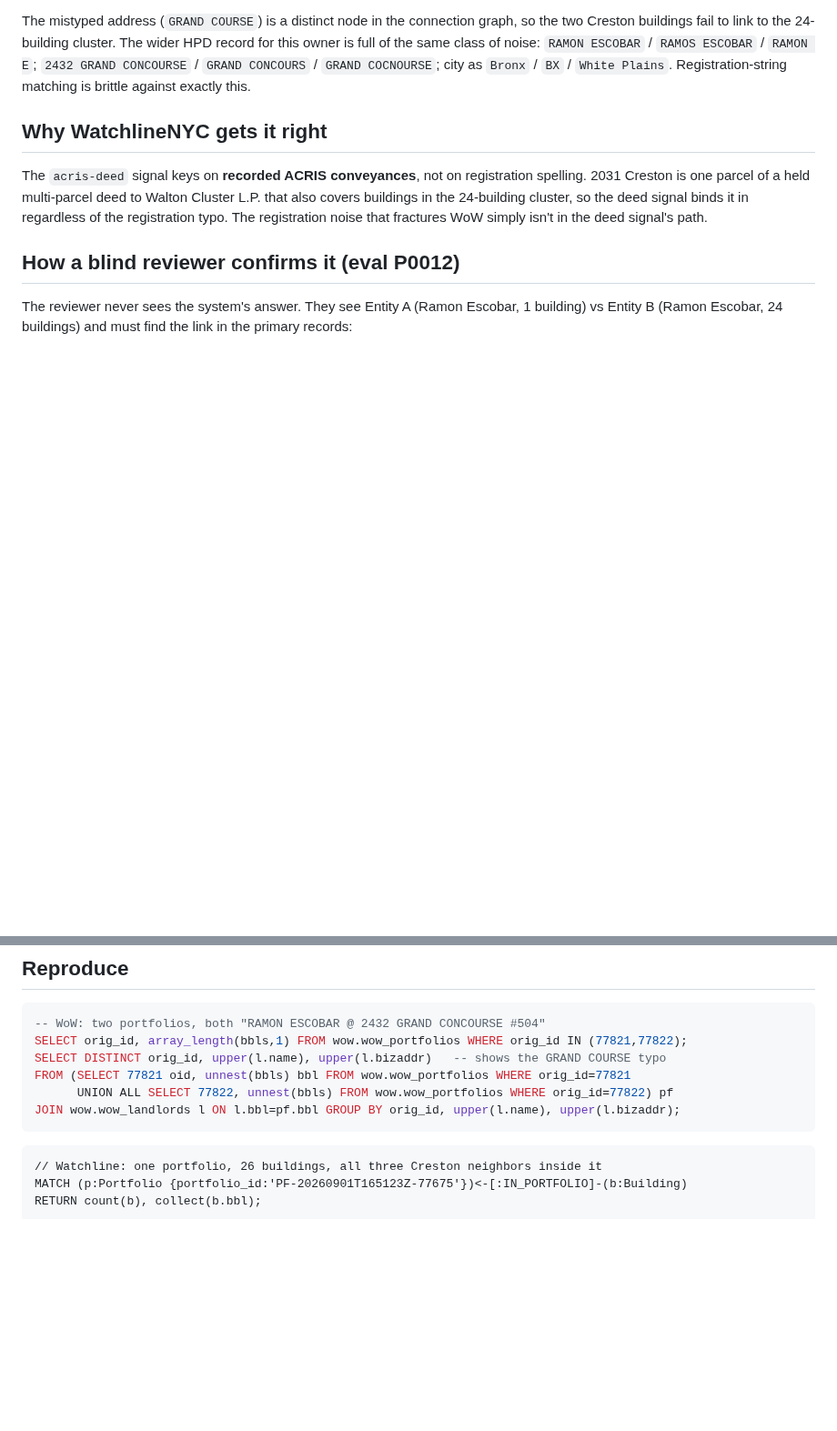
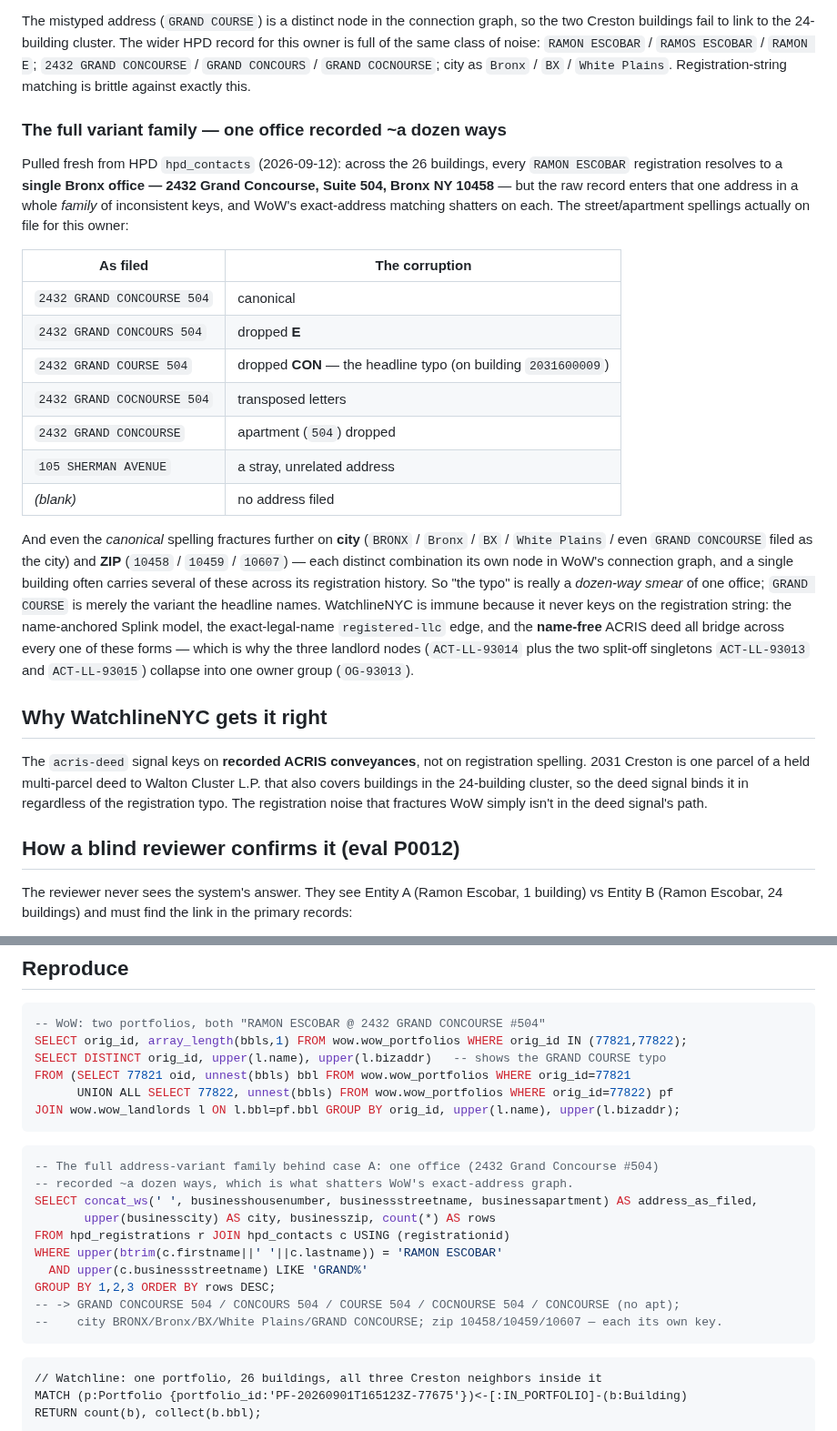
Before and after one commit to bobflagg/WatchlineNYC, a Markdown page: specs/case-escobar.md, 2 parts joined by grey strips. Shown at 91% size. GitHub-like rendering; blank space fills up the shorter version.

Commit message:
case-escobar: add the full address-variant family (one office, ~a dozen keys)
Grounds the "why WoW splits" claim: all 26 buildings' RAMON ESCOBAR
registration resolves to one Bronx office (2432 Grand Concourse #504), but
HPD records it a dozen ways — GRAND CONCOURSE/CONCOURS/COURSE/COCNOURSE,
apartment dropped, a stray 105 Sherman Ave, plus city (BRONX/BX/White Plains)
and ZIP (10458/10459/10607) variance. "The typo" is a dozen-way smear;
GRAND COURSE is just the headline instance. Adds a reproduce SQL query and
ties it to ACT-LL-93014/93013/93015 -> OG-93013.

Co-Authored-By: Claude Opus 4.8 <noreply@anthropic.com>

````diff
--- a/specs/case-escobar.md
+++ b/specs/case-escobar.md
@@ -52,6 +52,35 @@ HPD record for this owner is full of the same class of noise: `RAMON ESCOBAR` /
 `RAMOS ESCOBAR` / `RAMON E`; `2432 GRAND CONCOURSE` / `GRAND CONCOURS` / `GRAND
 COCNOURSE`; city as `Bronx` / `BX` / `White Plains`. Registration-string matching
 is brittle against exactly this.
+
+### The full variant family — one office recorded ~a dozen ways
+
+Pulled fresh from HPD `hpd_contacts` (2026-09-12): across the 26 buildings, every
+`RAMON ESCOBAR` registration resolves to a **single Bronx office — 2432 Grand Concourse,
+Suite 504, Bronx NY 10458** — but the raw record enters that one address in a whole *family*
+of inconsistent keys, and WoW's exact-address matching shatters on each. The street/apartment
+spellings actually on file for this owner:
+
+| As filed | The corruption |
+|---|---|
+| `2432 GRAND CONCOURSE 504` | canonical |
+| `2432 GRAND CONCOURS 504` | dropped **E** |
+| `2432 GRAND COURSE 504` | dropped **CON** — the headline typo (on building `2031600009`) |
+| `2432 GRAND COCNOURSE 504` | transposed letters |
+| `2432 GRAND CONCOURSE` | apartment (`504`) dropped |
+| `105 SHERMAN AVENUE` | a stray, unrelated address |
+| *(blank)* | no address filed |
+
+And even the *canonical* spelling fractures further on **city** (`BRONX` / `Bronx` / `BX` /
+`White Plains` / even `GRAND CONCOURSE` filed as the city) and **ZIP** (`10458` / `10459` /
+`10607`) — each distinct combination its own node in WoW's connection graph, and a single
+building often carries several of these across its registration history. So "the typo" is really
+a *dozen-way smear* of one office; `GRAND COURSE` is merely the variant the headline names.
+WatchlineNYC is immune because it never keys on the registration string: the name-anchored Splink
+model, the exact-legal-name `registered-llc` edge, and the **name-free** ACRIS deed all bridge
+across every one of these forms — which is why the three landlord nodes (`ACT-LL-93014` plus the
+two split-off singletons `ACT-LL-93013` and `ACT-LL-93015`) collapse into one owner group
+(`OG-93013`).
 
 ## Why WatchlineNYC gets it right
 
@@ -193,6 +222,19 @@ FROM (SELECT 77821 oid, unnest(bbls) bbl FROM wow.wow_portfolios WHERE orig_id=7
 JOIN wow.wow_landlords l ON l.bbl=pf.bbl GROUP BY orig_id, upper(l.name), upper(l.bizaddr);
 ```
 
+```sql
+-- The full address-variant family behind case A: one office (2432 Grand Concourse #504)
+-- recorded ~a dozen ways, which is what shatters WoW's exact-address graph.
+SELECT concat_ws(' ', businesshousenumber, businessstreetname, businessapartment) AS address_as_filed,
+       upper(businesscity) AS city, businesszip, count(*) AS rows
+FROM hpd_registrations r JOIN hpd_contacts c USING (registrationid)
+WHERE upper(btrim(c.firstname||' '||c.lastname)) = 'RAMON ESCOBAR'
+  AND upper(c.businessstreetname) LIKE 'GRAND%'
+GROUP BY 1,2,3 ORDER BY rows DESC;
+-- -> GRAND CONCOURSE 504 / CONCOURS 504 / COURSE 504 / COCNOURSE 504 / CONCOURSE (no apt);
+--    city BRONX/Bronx/BX/White Plains/GRAND CONCOURSE; zip 10458/10459/10607 — each its own key.
+```
+
 ```cypher
 // Watchline: one portfolio, 26 buildings, all three Creston neighbors inside it
 MATCH (p:Portfolio {portfolio_id:'PF-20260901T165123Z-77675'})<-[:IN_PORTFOLIO]-(b:Building)
````
